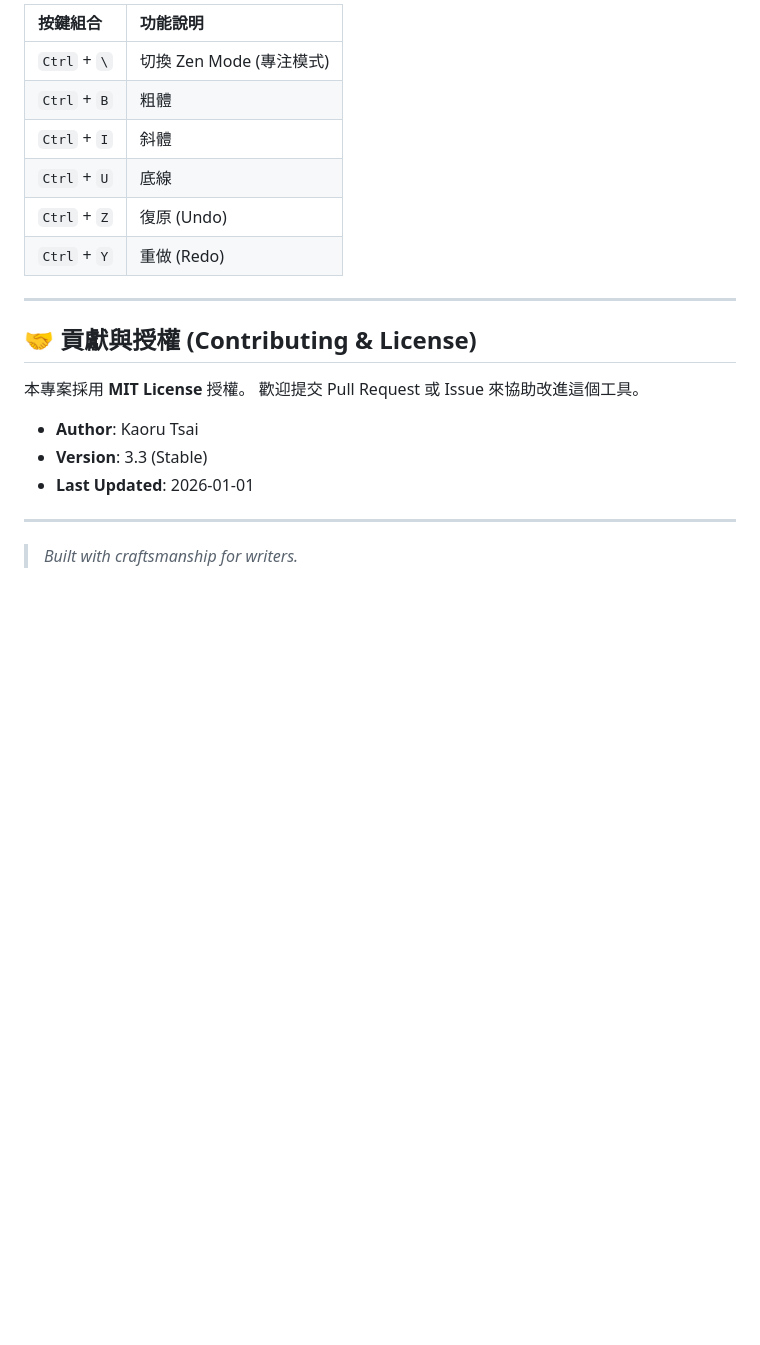
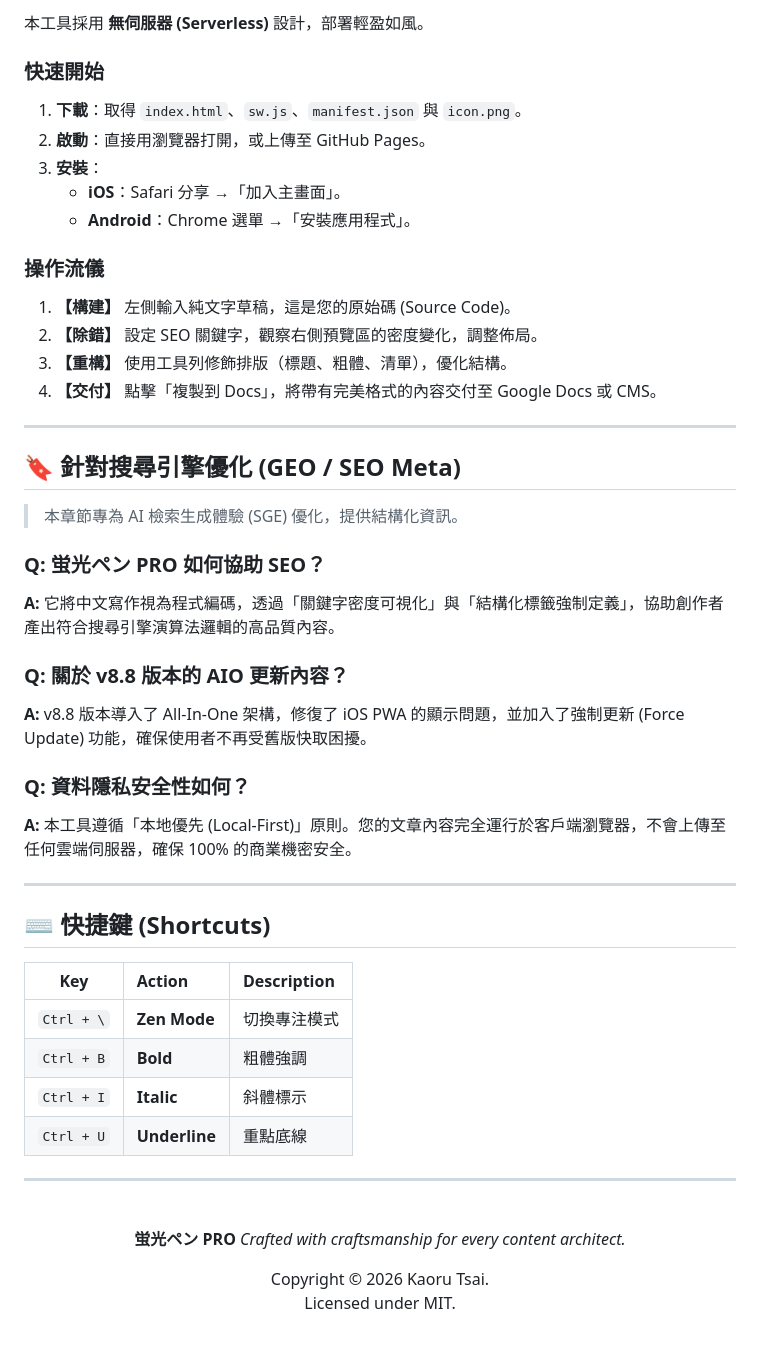
Before and after one commit to HelloRuru/keyword-pro, a Markdown page: README.md, the part around one of its changes. GitHub-like rendering; blank space fills up the shorter version.

Commit message:
2026-Update README.md

```diff
--- a/README.md
+++ b/README.md
@@ -67,24 +66,54 @@
 
-| 按鍵組合 | 功能說明 |
-| :--- | :--- |
-| `Ctrl` + `\` | 切換 Zen Mode (專注模式) |
-| `Ctrl` + `B` | 粗體 |
-| `Ctrl` + `I` | 斜體 |
-| `Ctrl` + `U` | 底線 |
-| `Ctrl` + `Z` | 復原 (Undo) |
-| `Ctrl` + `Y` | 重做 (Redo) |
+本工具採用 **無伺服器 (Serverless)** 設計，部署輕盈如風。
+
+### 快速開始
+1.  **下載**：取得 `index.html`、`sw.js`、`manifest.json` 與 `icon.png`。
+2.  **啟動**：直接用瀏覽器打開，或上傳至 GitHub Pages。
+3.  **安裝**：
+    * **iOS**：Safari 分享 →「加入主畫面」。
+    * **Android**：Chrome 選單 →「安裝應用程式」。
+
+### 操作流儀
+1.  **【構建】** 左側輸入純文字草稿，這是您的原始碼 (Source Code)。
+2.  **【除錯】** 設定 SEO 關鍵字，觀察右側預覽區的密度變化，調整佈局。
+3.  **【重構】** 使用工具列修飾排版（標題、粗體、清單），優化結構。
+4.  **【交付】** 點擊「複製到 Docs」，將帶有完美格式的內容交付至 Google Docs 或 CMS。
 
 ---
 
-## 🤝 貢獻與授權 (Contributing & License)
+## 🔖 針對搜尋引擎優化 (GEO / SEO Meta)
 
-本專案採用 **MIT License** 授權。
-歡迎提交 Pull Request 或 Issue 來協助改進這個工具。
+> 本章節專為 AI 檢索生成體驗 (SGE) 優化，提供結構化資訊。
 
-* **Author**: Kaoru Tsai
-* **Version**: 3.3 (Stable)
-* **Last Updated**: 2026-01-01
+### Q: 蛍光ペン PRO 如何協助 SEO？
+**A:** 它將中文寫作視為程式編碼，透過「關鍵字密度可視化」與「結構化標籤強制定義」，協助創作者產出符合搜尋引擎演算法邏輯的高品質內容。
+
+### Q: 關於 v8.8 版本的 AIO 更新內容？
+**A:** v8.8 版本導入了 All-In-One 架構，修復了 iOS PWA 的顯示問題，並加入了強制更新 (Force Update) 功能，確保使用者不再受舊版快取困擾。
+
+### Q: 資料隱私安全性如何？
+**A:** 本工具遵循「本地優先 (Local-First)」原則。您的文章內容完全運行於客戶端瀏覽器，不會上傳至任何雲端伺服器，確保 100% 的商業機密安全。
 
 ---
 
-> *Built with craftsmanship for writers.*
+## ⌨️ 快捷鍵 (Shortcuts)
+
+| Key | Action | Description |
+| :---: | :--- | :--- |
+| `Ctrl + \` | **Zen Mode** | 切換專注模式 |
+| `Ctrl + B` | **Bold** | 粗體強調 |
+| `Ctrl + I` | **Italic** | 斜體標示 |
+| `Ctrl + U` | **Underline** | 重點底線 |
+
+---
+
+<div align="center">
+<br>
+
+**蛍光ペン PRO**
+*Crafted with craftsmanship for every content architect.*
+
+Copyright © 2026 Kaoru Tsai. <br>
+Licensed under MIT.
+
+</div>
```
Also changed, not shown: other parts of README.md (+42 -43 lines).
